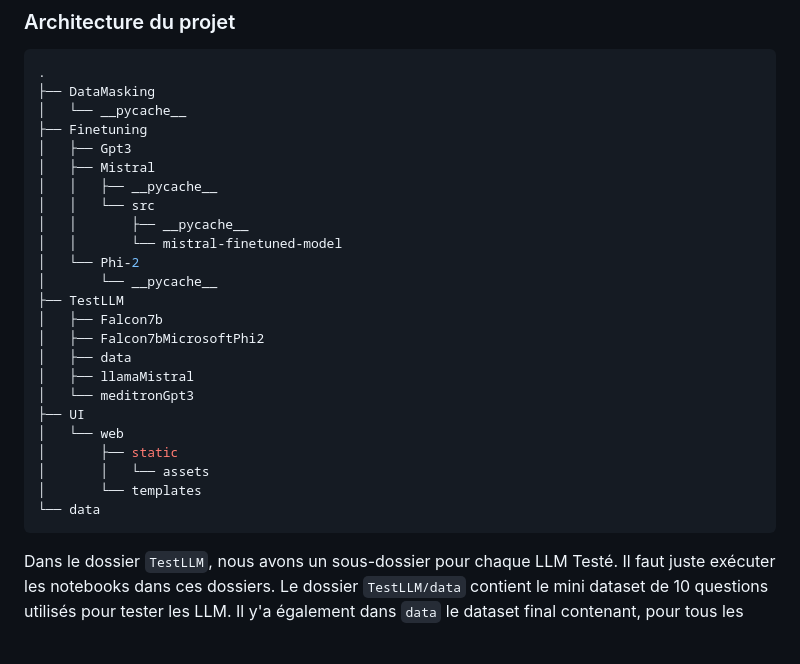
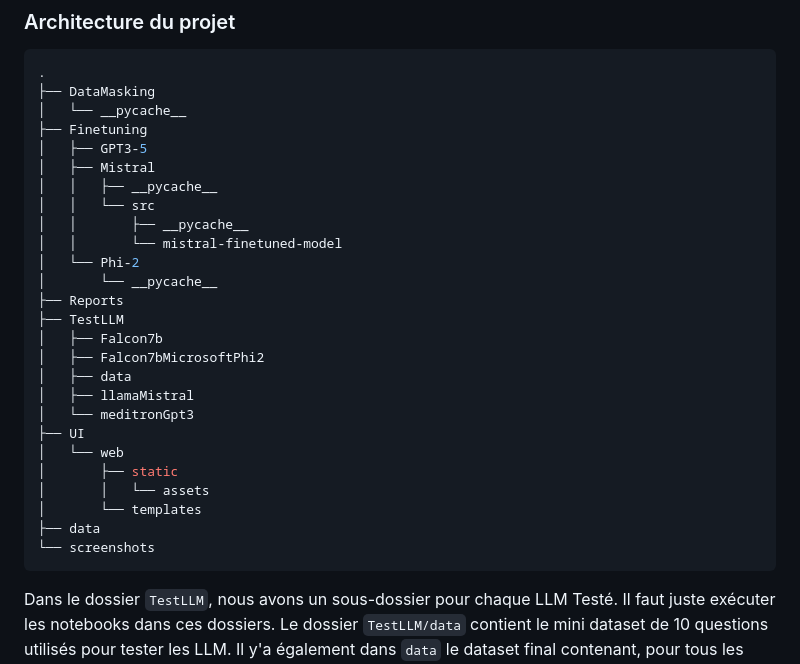
Before and after one commit to Aida73/Hephia-Project-Group3, a Markdown page: README.md, the part around the change. Drawn GitHub-style; blank space fills up the shorter version.

Commit message:
add some changes to readme

````diff
--- a/README.md
+++ b/README.md
@@ -13,7 +13,7 @@ L'objectif de ce projet consiste à développer un **chatbot capable de répondr
 ├── DataMasking
 │   └── __pycache__
 ├── Finetuning
-│   ├── Gpt3
+│   ├── GPT3-5
 │   ├── Mistral
 │   │   ├── __pycache__
 │   │   └── src
@@ -21,6 +21,7 @@ L'objectif de ce projet consiste à développer un **chatbot capable de répondr
 │   │       └── mistral-finetuned-model
 │   └── Phi-2
 │       └── __pycache__
+├── Reports
 ├── TestLLM
 │   ├── Falcon7b
 │   ├── Falcon7bMicrosoftPhi2
@@ -32,7 +33,8 @@ L'objectif de ce projet consiste à développer un **chatbot capable de répondr
 │       ├── static
 │       │   └── assets
 │       └── templates
-└── data
+├── data
+└── screenshots
 ```
 
 Dans le dossier `TestLLM`, nous avons un sous-dossier pour chaque LLM Testé. Il faut juste exécuter les notebooks dans ces dossiers. Le dossier `TestLLM/data` contient le mini dataset de 10 questions utilisés pour tester les LLM. Il y'a également dans `data` le dataset final contenant, pour tous les LLMs testés, les questions , les réponses fournies, les temps de réponses, ainsi que les réponses attendues. Il nous servira de base de comparaison pour choisir les meilleurs modèles.
````
